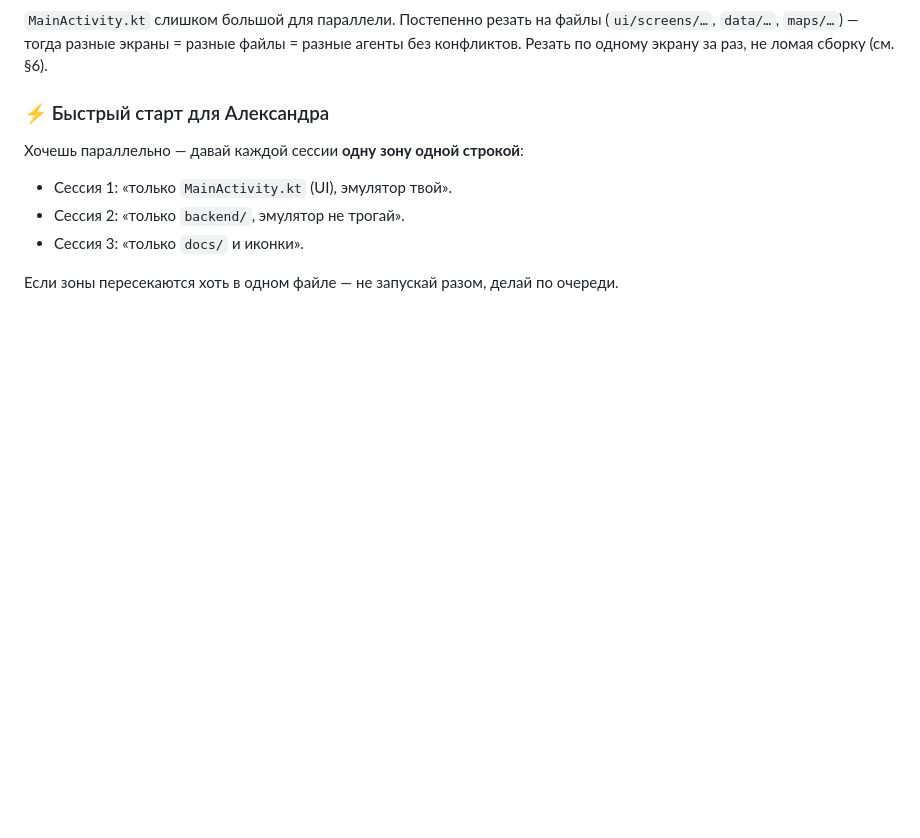
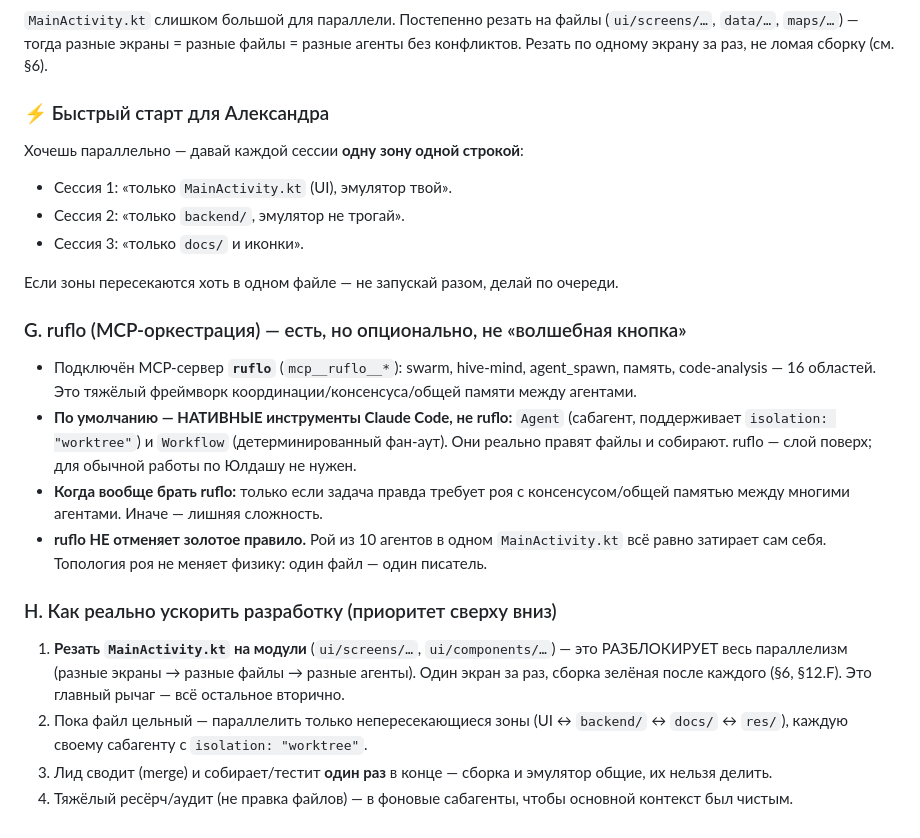
Before and after one commit to bairasbai/yuldash, a Markdown page: CLAUDE.md, the part around the change. GitHub-like rendering; blank space fills up the shorter version.

Commit message:
docs(claude.md): правило оркестрации — ruflo опционален, реальный рычаг = резать MainActivity + нативные worktree-сабагенты

```diff
--- a/CLAUDE.md
+++ b/CLAUDE.md
@@ -241,3 +241,15 @@ $env:JAVA_HOME='C:\Program Files\Android\Android Studio\jbr'
 - Сессия 3: «только `docs/` и иконки».
 
 Если зоны пересекаются хоть в одном файле — не запускай разом, делай по очереди.
+
+### G. ruflo (MCP-оркестрация) — есть, но опционально, не «волшебная кнопка»
+- Подключён MCP-сервер **`ruflo`** (`mcp__ruflo__*`): swarm, hive-mind, agent_spawn, память, code-analysis — 16 областей. Это тяжёлый фреймворк координации/консенсуса/общей памяти между агентами.
+- **По умолчанию — НАТИВНЫЕ инструменты Claude Code, не ruflo:** `Agent` (сабагент, поддерживает `isolation: "worktree"`) и `Workflow` (детерминированный фан-аут). Они реально правят файлы и собирают. ruflo — слой поверх; для обычной работы по Юлдашу не нужен.
+- **Когда вообще брать ruflo:** только если задача правда требует роя с консенсусом/общей памятью между многими агентами. Иначе — лишняя сложность.
+- **ruflo НЕ отменяет золотое правило.** Рой из 10 агентов в одном `MainActivity.kt` всё равно затирает сам себя. Топология роя не меняет физику: один файл — один писатель.
+
+### H. Как реально ускорить разработку (приоритет сверху вниз)
+1. **Резать `MainActivity.kt` на модули** (`ui/screens/…`, `ui/components/…`) — это РАЗБЛОКИРУЕТ весь параллелизм (разные экраны → разные файлы → разные агенты). Один экран за раз, сборка зелёная после каждого (§6, §12.F). Это главный рычаг — всё остальное вторично.
+2. Пока файл цельный — параллелить только непересекающиеся зоны (UI ↔ `backend/` ↔ `docs/` ↔ `res/`), каждую своему сабагенту с `isolation: "worktree"`.
+3. Лид сводит (merge) и собирает/тестит **один раз** в конце — сборка и эмулятор общие, их нельзя делить.
+4. Тяжёлый ресёрч/аудит (не правка файлов) — в фоновые сабагенты, чтобы основной контекст был чистым.
```
